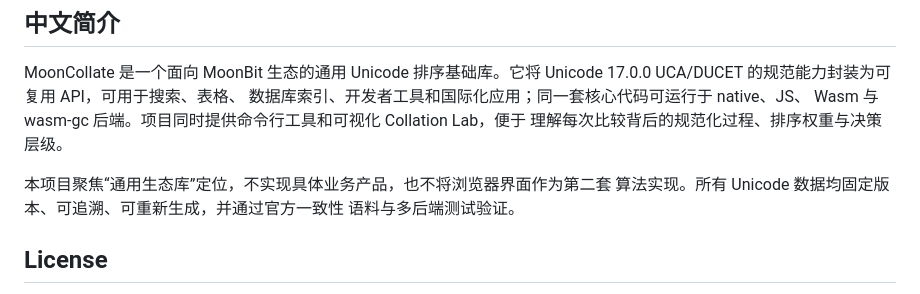
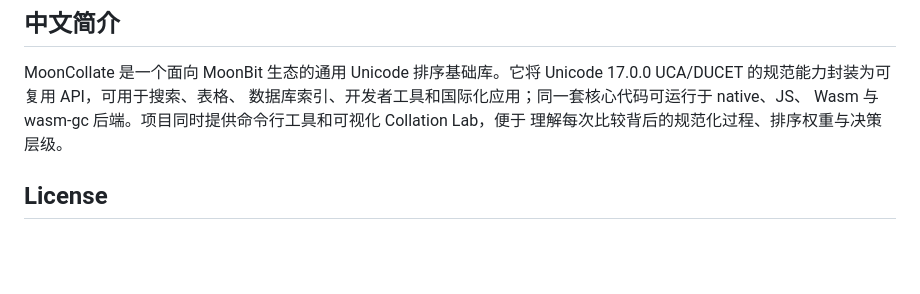
Before and after one commit to CaptainK-65/moon-collate, a Markdown page: README.md, the part around the change. GitHub-like rendering; blank space fills up the shorter version.

```diff
--- a/README.md
+++ b/README.md
@@ -269,9 +269,6 @@ Unicode 17.0.0 UCA/DUCET 的规范能力封装为可复用 API，可用于搜索
 Wasm 与 wasm-gc 后端。项目同时提供命令行工具和可视化 Collation Lab，便于
 理解每次比较背后的规范化过程、排序权重与决策层级。
 
-本项目聚焦“通用生态库”定位，不实现具体业务产品，也不将浏览器界面作为第二套
-算法实现。所有 Unicode 数据均固定版本、可追溯、可重新生成，并通过官方一致性
-语料与多后端测试验证。
 
 ## License
 
```
